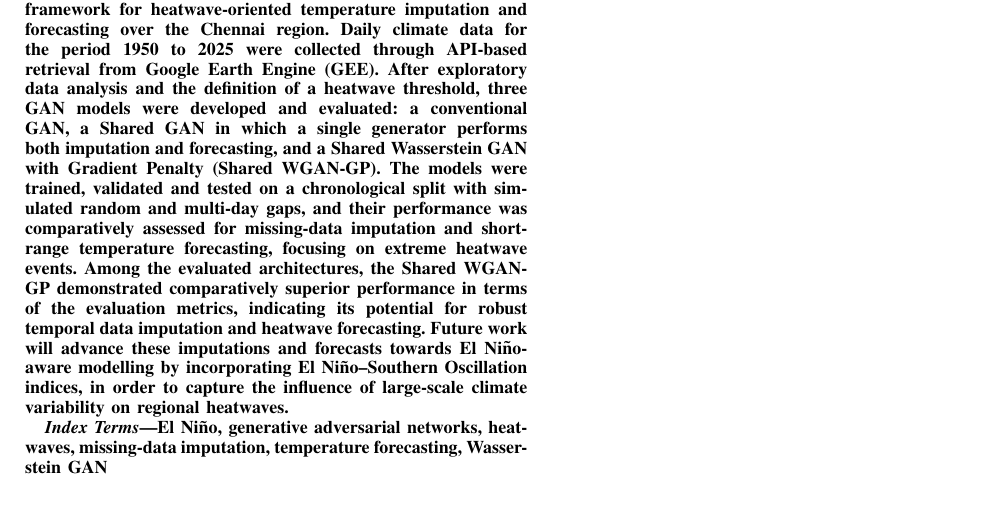
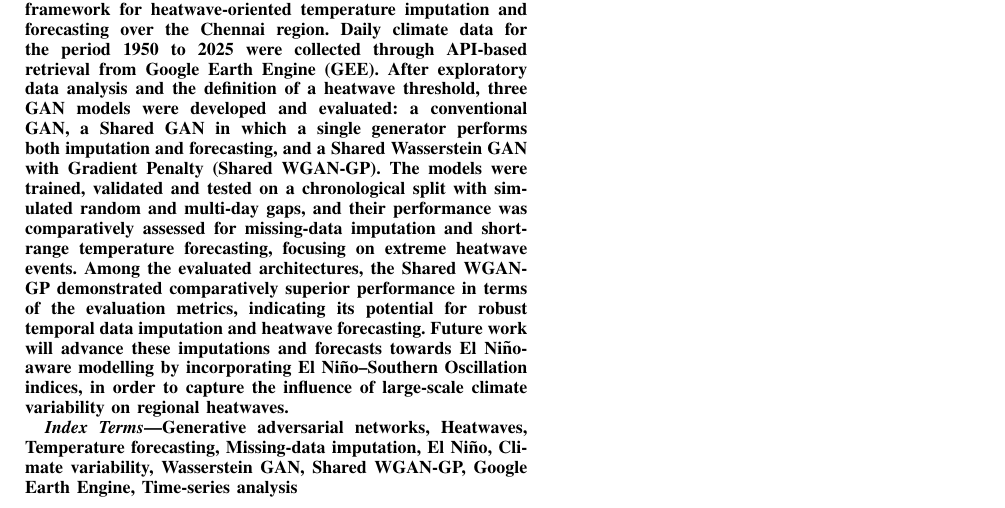
Before and after one commit to Melvin0163/Adversarial-Forecasting-A-GAN-Based-Framework-for-Time-Series-Imputation-and-Weather-Prediction, a LaTeX paper (paper/abstract.tex): part of the page, cut so that both start at the same text. Compiled offline with pdfLaTeX.

Commit message:
Expand abstract keywords
Co-Authored-By: Claude Opus 5.5 <noreply@anthropic.com>
Claude-Session: https://claude.ai/code/session_017qvFkR5BwegpVADg8RNFXn

```diff
--- a/paper/abstract.tex
+++ b/paper/abstract.tex
@@ -18,7 +18,7 @@ Prolonged exposure to extreme heat is an increasingly recognised danger, and hea
 \end{abstract}
 
 \begin{IEEEkeywords}
-El Ni\~no, generative adversarial networks, heatwaves, missing-data imputation, temperature forecasting, Wasserstein GAN
+Generative adversarial networks, Heatwaves, Temperature forecasting, Missing-data imputation, El Ni\~no, Climate variability, Wasserstein GAN, Shared WGAN-GP, Google Earth Engine, Time-series analysis
 \end{IEEEkeywords}
 
 \end{document}
```
